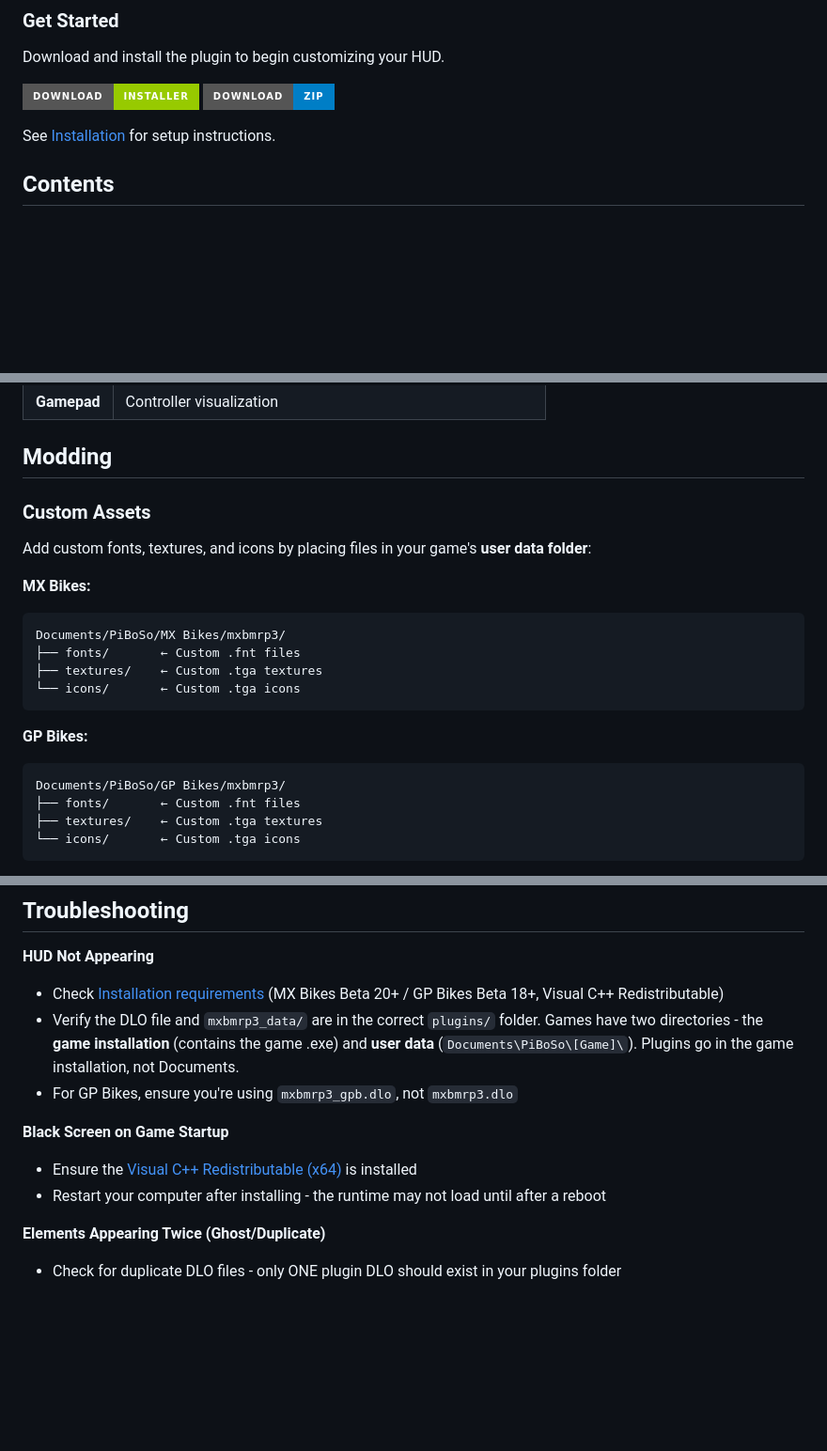
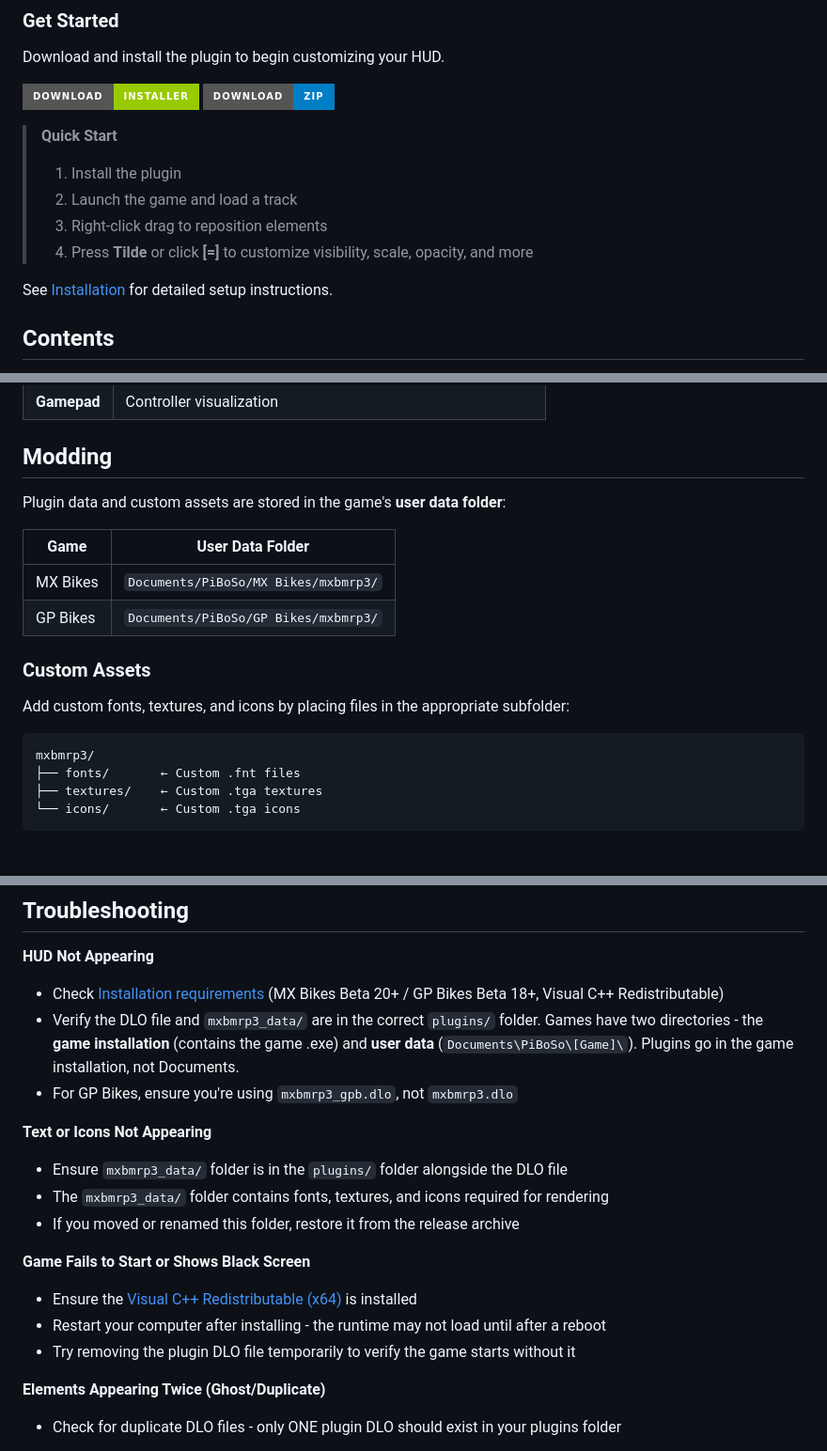
Before and after one commit to thomas4f/mxbmrp3, a Markdown page: README.md, 3 parts joined by grey strips. Shown at 94% size. Drawn GitHub-style; badges without logos; blank space fills up the shorter version.

Commit message:
Revise README for clarity on installation and assets
Updated installation instructions and clarified custom asset placement.

````diff
--- a/README.md
+++ b/README.md
@@ -27,7 +27,13 @@ Download and install the plugin to begin customizing your HUD.
 [![Download Installer](https://img.shields.io/badge/Download-Installer-green?style=for-the-badge)](https://github.com/thomas4f/mxbmrp3/releases/latest/download/mxbmrp3-Setup.exe)
 [![Download ZIP](https://img.shields.io/badge/Download-ZIP-blue?style=for-the-badge)](https://github.com/thomas4f/mxbmrp3/releases/latest/download/mxbmrp3.zip)
 
-See [Installation](#installation) for setup instructions.
+> **Quick Start**
+> 1. Install the plugin
+> 2. Launch the game and load a track
+> 3. Right-click drag to reposition elements
+> 4. Press **Tilde** or click **[=]** to customize visibility, scale, opacity, and more
+
+See [Installation](#installation) for detailed setup instructions.
 
 ## Contents
 
@@ -168,21 +174,19 @@ All HUDs and widgets are configurable via the settings menu, with detailed per-o
 
 ## Modding
 
+Plugin data and custom assets are stored in the game's **user data folder**:
+
+| Game | User Data Folder |
+|------|------------------|
+| MX Bikes | `Documents/PiBoSo/MX Bikes/mxbmrp3/` |
+| GP Bikes | `Documents/PiBoSo/GP Bikes/mxbmrp3/` |
+
 ### Custom Assets
 
-Add custom fonts, textures, and icons by placing files in your game's **user data folder**:
+Add custom fonts, textures, and icons by placing files in the appropriate subfolder:
 
-**MX Bikes:**
 ```
-Documents/PiBoSo/MX Bikes/mxbmrp3/
-├── fonts/       ← Custom .fnt files
-├── textures/    ← Custom .tga textures
-└── icons/       ← Custom .tga icons
-```
-
-**GP Bikes:**
-```
-Documents/PiBoSo/GP Bikes/mxbmrp3/
+mxbmrp3/
 ├── fonts/       ← Custom .fnt files
 ├── textures/    ← Custom .tga textures
 └── icons/       ← Custom .tga icons
@@ -216,9 +215,15 @@ Plugin data is stored in the game's user data folder:
 - Verify the DLO file and `mxbmrp3_data/` are in the correct `plugins/` folder. Games have two directories - the **game installation** (contains the game .exe) and **user data** (`Documents\PiBoSo\[Game]\`). Plugins go in the game installation, not Documents.
 - For GP Bikes, ensure you're using `mxbmrp3_gpb.dlo`, not `mxbmrp3.dlo`
 
-**Black Screen on Game Startup**
+**Text or Icons Not Appearing**
+- Ensure `mxbmrp3_data/` folder is in the `plugins/` folder alongside the DLO file
+- The `mxbmrp3_data/` folder contains fonts, textures, and icons required for rendering
+- If you moved or renamed this folder, restore it from the release archive
+
+**Game Fails to Start or Shows Black Screen**
 - Ensure the [Visual C++ Redistributable (x64)](https://aka.ms/vc14/vc_redist.x64.exe) is installed
 - Restart your computer after installing - the runtime may not load until after a reboot
+- Try removing the plugin DLO file temporarily to verify the game starts without it
 
 **Elements Appearing Twice (Ghost/Duplicate)**
 - Check for duplicate DLO files - only ONE plugin DLO should exist in your plugins folder
````
Also changed, not shown: other parts of README.md (+0 -5 lines).
